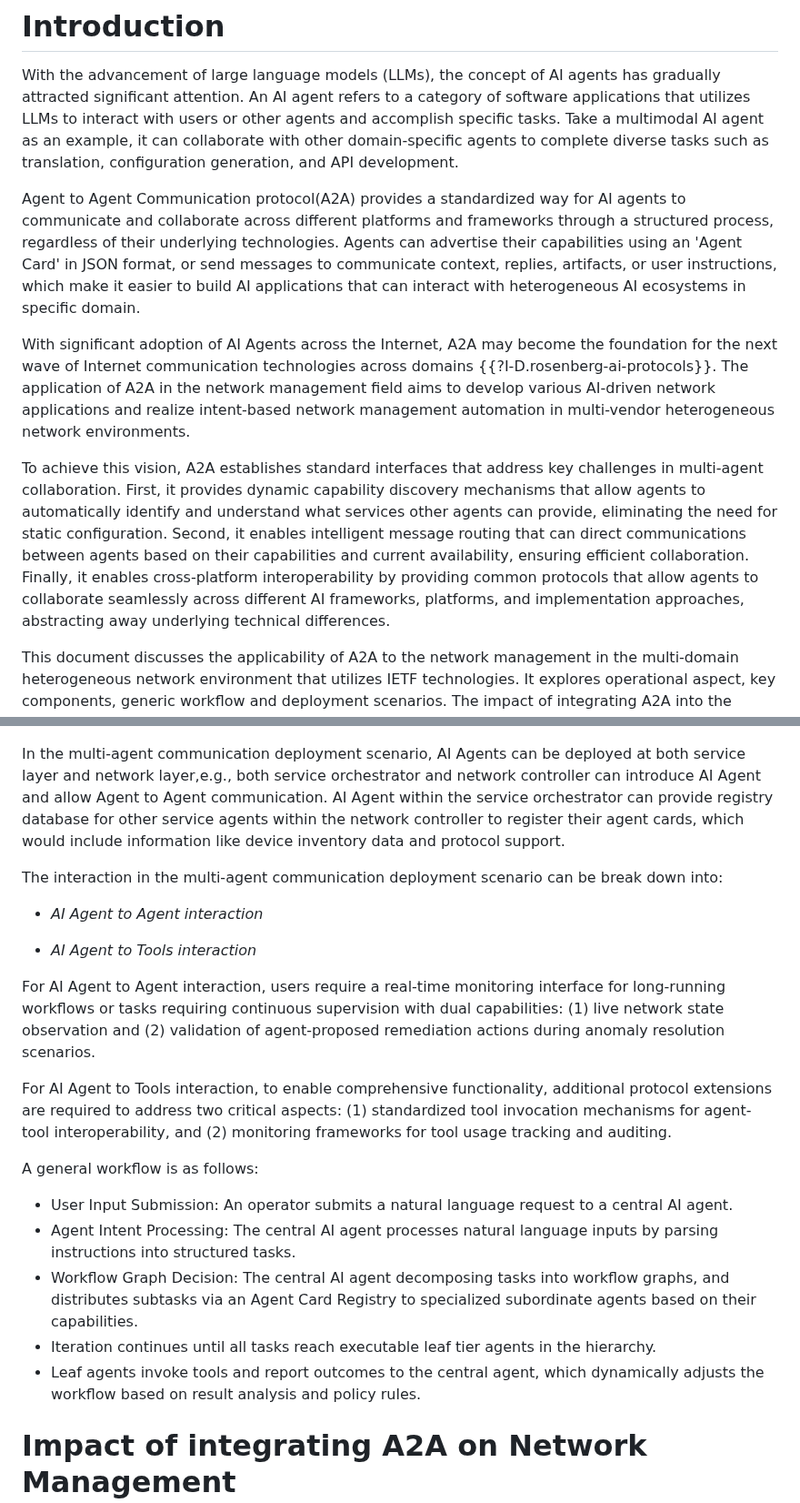
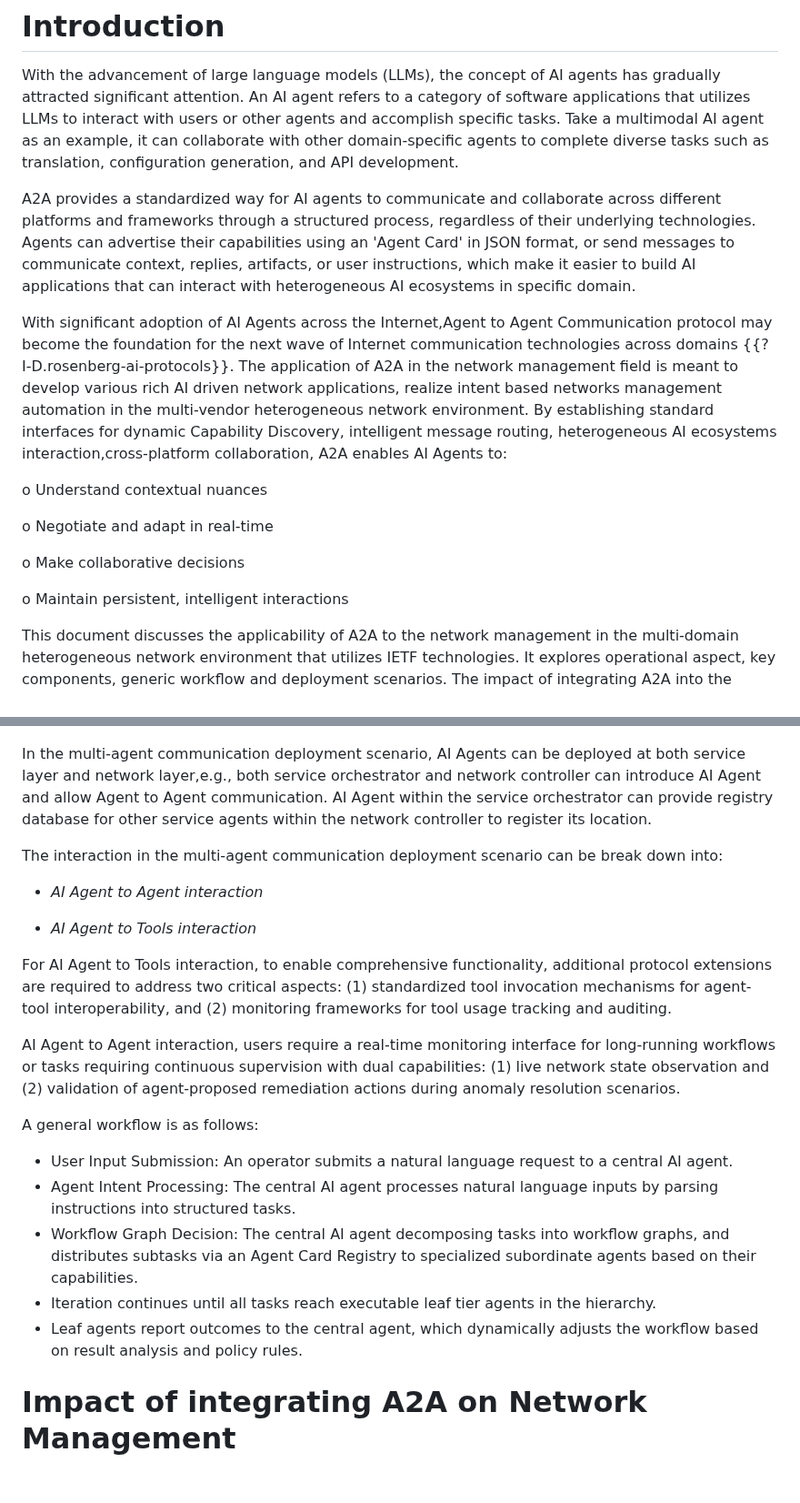
Before and after one commit to Yuanyuan4666/A2A, a Markdown page: draft-yang-a2a-nm.md, 2 parts joined by grey strips. Shown at 91% size. GitHub-like rendering; blank space fills up the shorter version.

```diff
--- a/draft-yang-a2a-nm.md
+++ b/draft-yang-a2a-nm.md
@@ -70,14 +66,24 @@ refers to a category of software applications that utilizes LLMs to interact wit
 a multimodal AI agent as an example, it can collaborate with other domain-specific agents to complete diverse tasks such as translation,
 configuration generation, and API development.
 
-Agent to Agent Communication protocol(A2A) provides a standardized way for AI agents to communicate and collaborate across different platforms and frameworks through a structured
+A2A provides a standardized way for AI agents to communicate and collaborate across different platforms and frameworks through a structured
 process, regardless of their underlying technologies. Agents can advertise their capabilities using an 'Agent Card' in JSON format, or send
 messages to communicate context, replies, artifacts, or user instructions, which make it easier to build AI applications that can interact
 with heterogeneous AI ecosystems in specific domain.
 
-With significant adoption of AI Agents across the Internet, A2A may become the foundation for the next wave of Internet communication technologies across domains {{?I-D.rosenberg-ai-protocols}}. The application of A2A in the network management field aims to develop various AI-driven network applications and realize intent-based network management automation in multi-vendor heterogeneous network environments.
+With significant adoption of AI Agents across the Internet,Agent to Agent Communication protocol may become the foundation for the next wave
+of Internet communication technologies across domains {{?I-D.rosenberg-ai-protocols}}. The application of A2A in the network management field
+is meant to develop various rich AI driven network applications, realize intent based networks management automation in the multi-vendor
+heterogeneous network environment. By establishing standard interfaces for dynamic Capability Discovery, intelligent message routing, heterogeneous
+AI ecosystems interaction,cross-platform collaboration, A2A enables AI Agents to:
 
-To achieve this vision, A2A establishes standard interfaces that address key challenges in multi-agent collaboration. First, it provides dynamic capability discovery mechanisms that allow agents to automatically identify and understand what services other agents can provide, eliminating the need for static configuration. Second, it enables intelligent message routing that can direct communications between agents based on their capabilities and current availability, ensuring efficient collaboration. Finally, it enables cross-platform interoperability by providing common protocols that allow agents to collaborate seamlessly across different AI frameworks, platforms, and implementation approaches, abstracting away underlying technical differences.
+o Understand contextual nuances
+
+o Negotiate and adapt in real-time
+
+o Make collaborative decisions
+
+o Maintain persistent, intelligent interactions
 
 This document discusses the applicability of A2A to the network management
 in the multi-domain heterogeneous network environment that utilizes IETF technologies. It explores operational
@@ -165,7 +175,7 @@ Large language models (LLMs) inherently excel at understanding complex user inst
 In the multi-agent communication deployment scenario, AI Agents can be deployed at both service layer and network layer,e.g.,
 both service orchestrator and network controller can introduce AI Agent and allow Agent to Agent communication. AI Agent
 within the service orchestrator can provide registry database for other service agents within the network controller to
-register their agent cards, which would include information like device inventory data and protocol support.
+register its location.
 
 The interaction in the multi-agent communication deployment scenario can be break down into:
 
@@ -173,11 +183,11 @@ The interaction in the multi-agent communication deployment scenario can be brea
 
 - *AI Agent to Tools interaction*
 
-For AI Agent to Agent interaction, users require a real-time monitoring interface for long-running workflows or tasks requiring continuous supervision with dual
-capabilities: (1) live network state observation and (2) validation of agent-proposed remediation actions during anomaly resolution scenarios.
-
 For AI Agent to Tools interaction, to enable comprehensive functionality, additional protocol extensions are required to address two critical aspects:
  (1) standardized tool invocation mechanisms for agent-tool interoperability, and (2) monitoring frameworks for tool usage tracking and auditing.
+
+AI Agent to Agent interaction, users require a real-time monitoring interface for long-running workflows or tasks requiring continuous supervision with dual
+capabilities: (1) live network state observation and (2) validation of agent-proposed remediation actions during anomaly resolution scenarios.
 
 A general workflow is as follows:
 
@@ -186,7 +196,7 @@ A general workflow is as follows:
 - Workflow Graph Decision: The central AI agent decomposing tasks into workflow graphs, and distributes subtasks via an Agent Card Registry to specialized
   subordinate agents based on their capabilities.
 - Iteration continues until all tasks reach executable leaf tier agents in the hierarchy.
-- Leaf agents invoke tools and report outcomes to the central agent, which dynamically adjusts the workflow based on result analysis and policy rules.
+- Leaf agents report outcomes to the central agent, which dynamically adjusts the workflow based on result analysis and policy rules.
 
 # Impact of integrating A2A on Network Management
 
```
Also changed, not shown: other parts of draft-yang-a2a-nm.md (+14 -14 lines).
